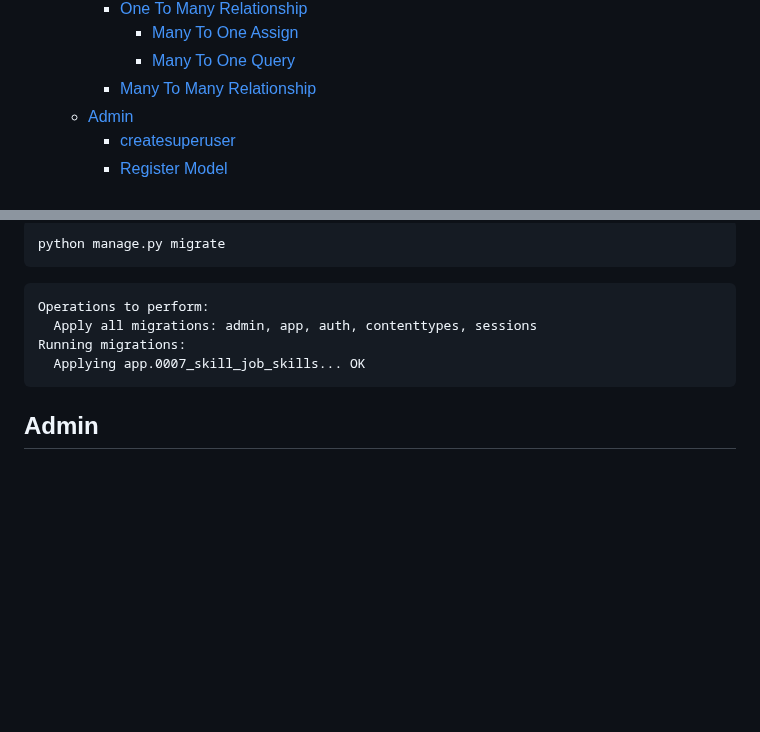
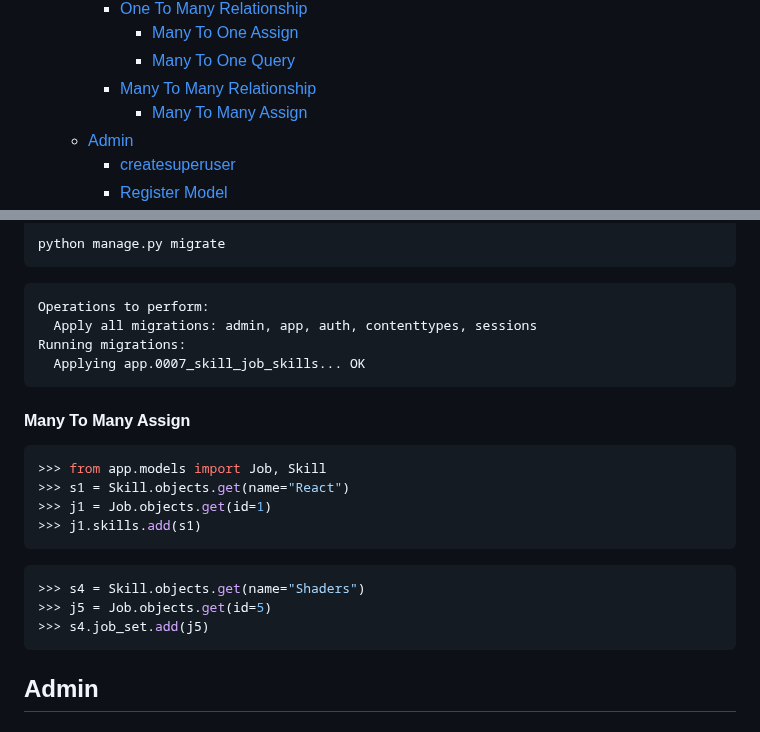
Before and after one commit to z4gon/jobapp_django, a Markdown page: README.md, 2 parts joined by grey strips. Drawn GitHub-style; blank space fills up the shorter version.

Commit message:
Many To Many Assign

````diff
--- a/README.md
+++ b/README.md
@@ -51,6 +51,7 @@ A Jobs Postings Portal built with Django 4
       - [Many To One Assign](#many-to-one-assign)
       - [Many To One Query](#many-to-one-query)
     - [Many To Many Relationship](#many-to-many-relationship)
+      - [Many To Many Assign](#many-to-many-assign)
   - [Admin](#admin)
     - [createsuperuser](#createsuperuser)
     - [Register Model](#register-model)
@@ -853,6 +854,19 @@ Running migrations:
   Applying app.0007_skill_job_skills... OK
 ```
 
+#### Many To Many Assign
+```sh
+>>> from app.models import Job, Skill
+>>> s1 = Skill.objects.get(name="React")
+>>> j1 = Job.objects.get(id=1)
+>>> j1.skills.add(s1)
+```
+```sh
+>>> s4 = Skill.objects.get(name="Shaders")
+>>> j5 = Job.objects.get(id=5)
+>>> s4.job_set.add(j5)
+```
+
 ## Admin
 
 ### createsuperuser
````
